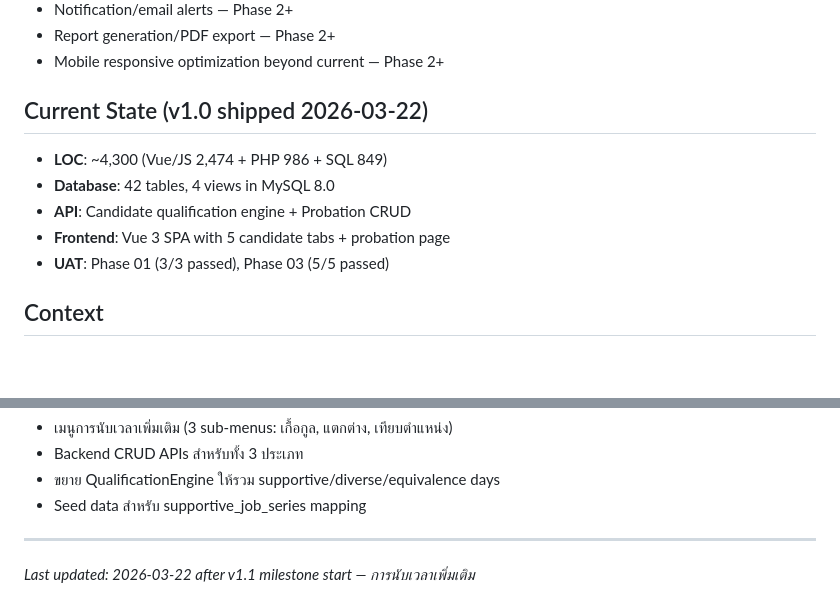
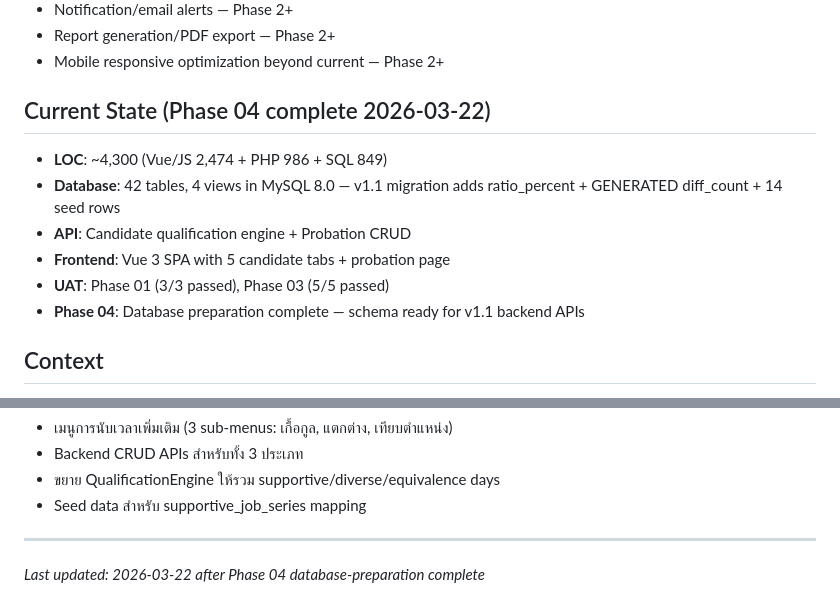
Before and after one commit to Arnutt-N/smart-port, a Markdown page: .planning/PROJECT.md, 2 parts joined by grey strips. Drawn GitHub-style; blank space fills up the shorter version.

Commit message:
docs(phase-04): evolve PROJECT.md after phase completion

```diff
--- a/.planning/PROJECT.md
+++ b/.planning/PROJECT.md
@@ -50,13 +50,14 @@ HR สามารถดูบัญชีผู้มีคุณสมบั
 - Report generation/PDF export — Phase 2+
 - Mobile responsive optimization beyond current — Phase 2+
 
-## Current State (v1.0 shipped 2026-03-22)
+## Current State (Phase 04 complete 2026-03-22)
 
 - **LOC**: ~4,300 (Vue/JS 2,474 + PHP 986 + SQL 849)
-- **Database**: 42 tables, 4 views in MySQL 8.0
+- **Database**: 42 tables, 4 views in MySQL 8.0 — v1.1 migration adds ratio_percent + GENERATED diff_count + 14 seed rows
 - **API**: Candidate qualification engine + Probation CRUD
 - **Frontend**: Vue 3 SPA with 5 candidate tabs + probation page
 - **UAT**: Phase 01 (3/3 passed), Phase 03 (5/5 passed)
+- **Phase 04**: Database preparation complete — schema ready for v1.1 backend APIs
 
 ## Context
 
@@ -116,4 +117,4 @@ This document evolves at phase transitions and milestone boundaries.
 - Seed data สำหรับ supportive_job_series mapping
 
 ---
-*Last updated: 2026-03-22 after v1.1 milestone start — การนับเวลาเพิ่มเติม*
+*Last updated: 2026-03-22 after Phase 04 database-preparation complete*
```
